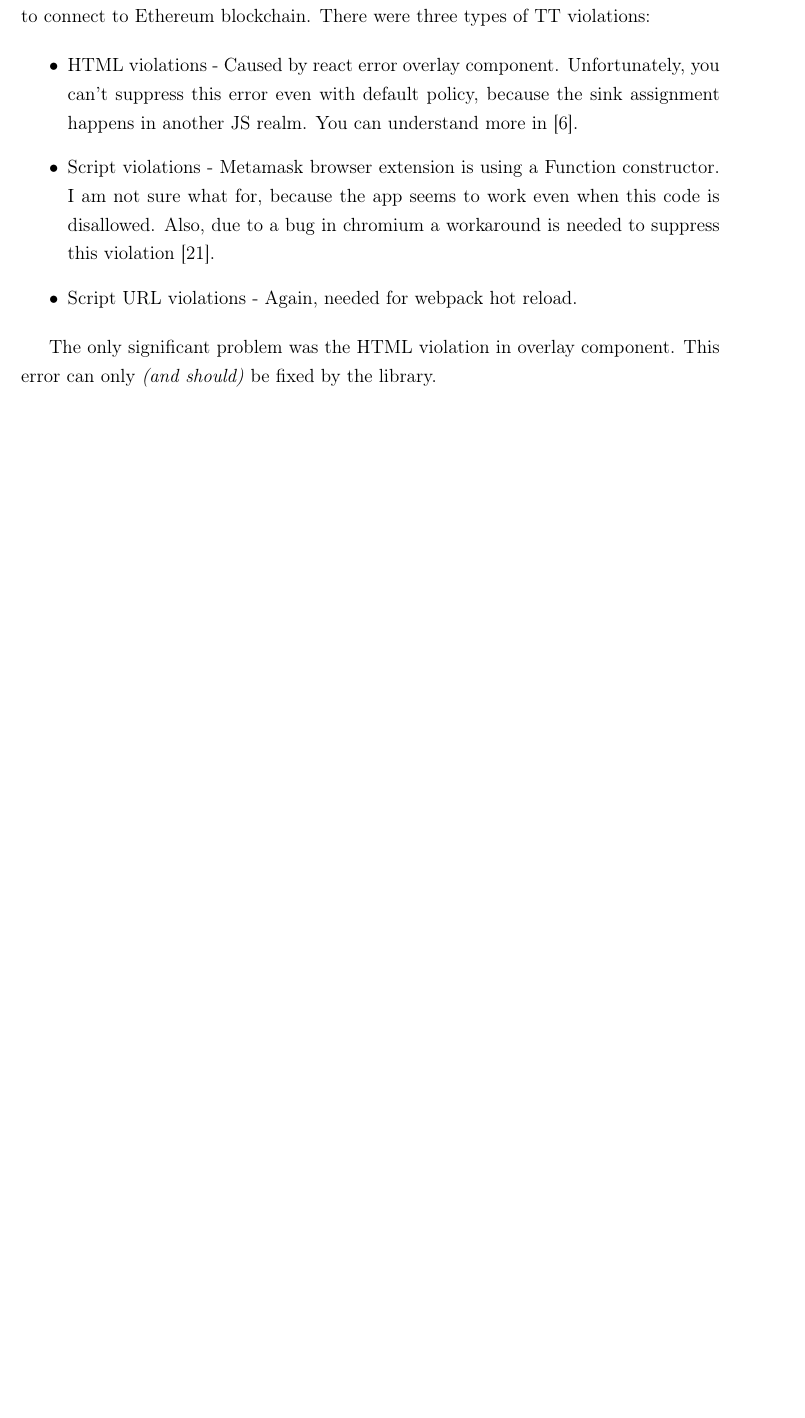
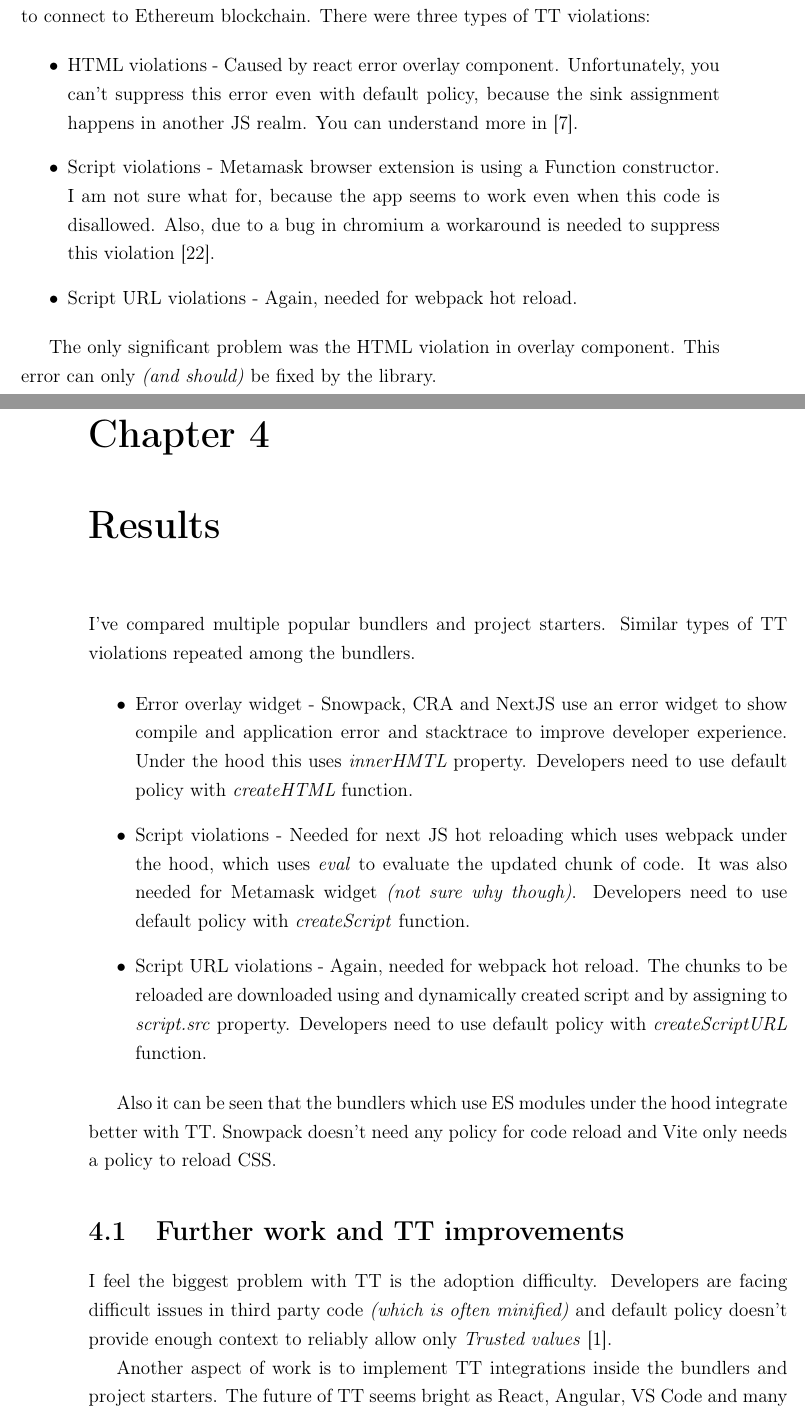
Before and after one commit to Siegrift/biti-project, a LaTeX book (latex/main.tex, which reads latex/results.tex): part of page 18 of 21 before the commit and two parts of pages 18 and 19 of 23 after it, the two joined at a grey line, cut so that both start at the same text, the shorter picture padded with empty space. Compiled offline with pdfLaTeX.

Commit message:
Chapter 4 - results

```diff
--- /dev/null
+++ b/latex/results.tex
@@ -0,0 +1,34 @@
+\chapter{Results}
+
+\label{chapter:results} % chapter id for ref command
+
+% TODO: this will need to be rewritten for master thesis
+I've compared multiple popular bundlers and project starters. Similar types of TT violations
+repeated among the bundlers.
+
+\begin{itemize}
+  \item  Error overlay widget - Snowpack, CRA and NextJS use an error widget to show compile and
+        application error and stacktrace to improve developer experience. Under the hood this uses
+        \emph{innerHMTL} property. Developers need to use default policy with \emph{createHTML}
+        function.
+  \item  Script violations - Needed for next JS hot reloading which uses webpack under the hood,
+        which uses \emph{eval} to evaluate the updated chunk of code. It was also needed for
+        Metamask widget \emph{(not sure why though)}. Developers need to use default policy with
+        \emph{createScript} function.
+  \item  Script URL violations - Again, needed for webpack hot reload. The chunks to be reloaded are
+        downloaded using and dynamically created script and by assigning to \emph{script.src}
+        property. Developers need to use default policy with \emph{createScriptURL} function.
+\end{itemize}
+
+Also it can be seen that the bundlers which use ES modules under the hood integrate better with TT.
+Snowpack doesn't need any policy for code reload and Vite only needs a policy to reload CSS.
+
+\section{Further work and TT improvements}
+
+I feel the biggest problem with TT is the adoption difficulty. Developers are facing difficult
+issues in third party code \emph{(which is often minified)} and default policy doesn't provide
+enough context to reliably allow only \emph{Trusted values}
+\cite{tt_source_file_violation_issue_comment}.
+
+Another aspect of work is to implement TT integrations inside the bundlers and project starters. The
+future of TT seems bright as React, Angular, VS Code and many other project start to use and enforce
```
Also changed, not shown: latex/literatura.bib (+5 -0 lines), latex/main.tex (+2 -0 lines), latex/main.pdf, latex/results.tex (4 more changed lines), 1 other file.
